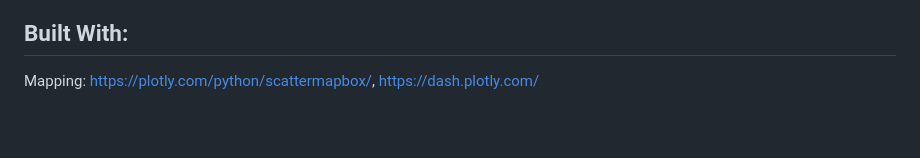
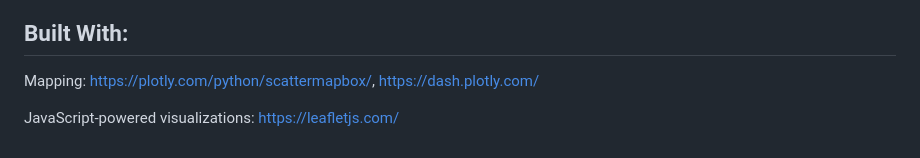
Before and after one commit to DavidRob8/ChicagoTrafficCrashes, a Markdown page: README.md, the part around the change. Drawn GitHub-style; blank space fills up the shorter version.

```diff
--- a/README.md
+++ b/README.md
@@ -58,3 +58,5 @@ https://data.cityofchicago.org/resource/85ca-t3if.json![image](https://github.co
 ## Built With:
 
 Mapping:  https://plotly.com/python/scattermapbox/, https://dash.plotly.com/
+
+JavaScript-powered visualizations: https://leafletjs.com/
```
